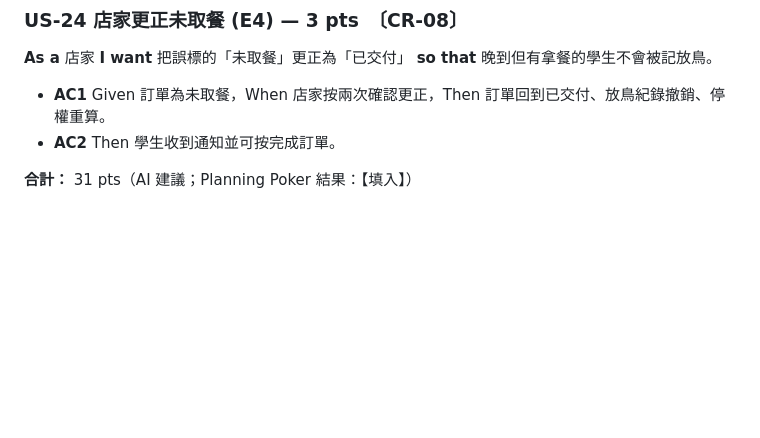
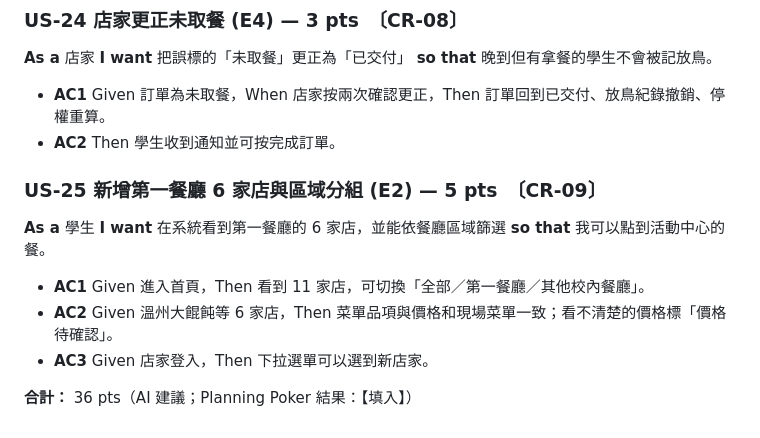
Before and after one commit to Lululu525/NtustEats, a Markdown page: docs/agile/product-backlog.md, the part around the change. Rendered like a GitHub page; blank space fills up the shorter version.

```diff
--- a/docs/agile/product-backlog.md
+++ b/docs/agile/product-backlog.md
@@ -162,4 +162,10 @@ US-02、US-05、US-10、US-11、US-12、US-13、US-14、US-15、US-16 = 24 pts
 - **AC1** Given 訂單為未取餐，When 店家按兩次確認更正，Then 訂單回到已交付、放鳥紀錄撤銷、停權重算。
 - **AC2** Then 學生收到通知並可按完成訂單。
 
-**合計：** 31 pts（AI 建議；Planning Poker 結果：【填入】）
+### US-25 新增第一餐廳 6 家店與區域分組 (E2) — 5 pts　〔CR-09〕
+**As a** 學生 **I want** 在系統看到第一餐廳的 6 家店，並能依餐廳區域篩選 **so that** 我可以點到活動中心的餐。
+- **AC1** Given 進入首頁，Then 看到 11 家店，可切換「全部／第一餐廳／其他校內餐廳」。
+- **AC2** Given 溫州大餛飩等 6 家店，Then 菜單品項與價格和現場菜單一致；看不清楚的價格標「價格待確認」。
+- **AC3** Given 店家登入，Then 下拉選單可以選到新店家。
+
+**合計：** 36 pts（AI 建議；Planning Poker 結果：【填入】）
```
Also changed, not shown: README.md (+15 -7 lines), docs/GUIDE-github-jira.md (+1 -0 lines), docs/change-requests/CR-09-first-restaurant.md (added, +34 -0 lines), docs/screenshots/07-first-restaurant.png (added), 6 other files.
